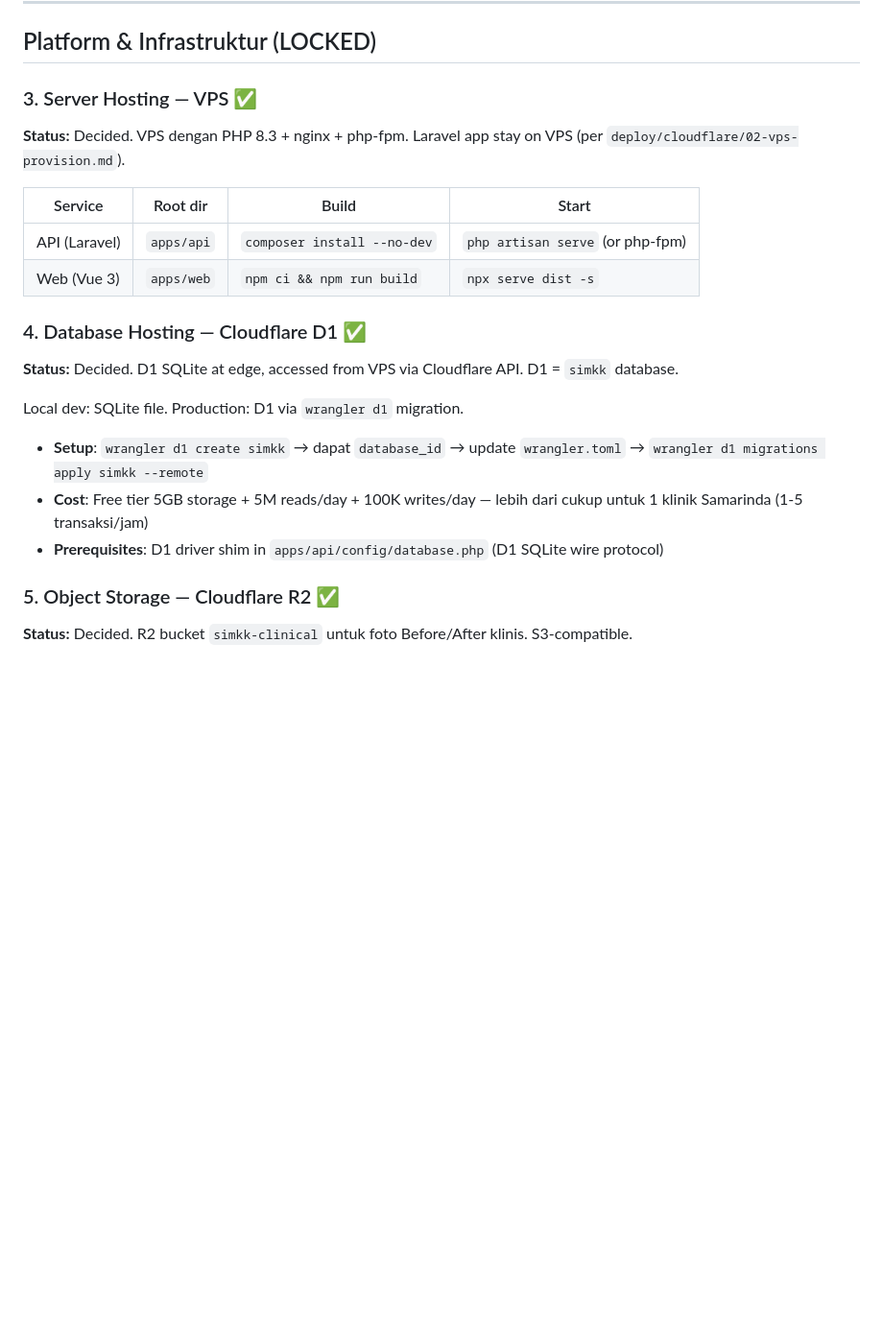
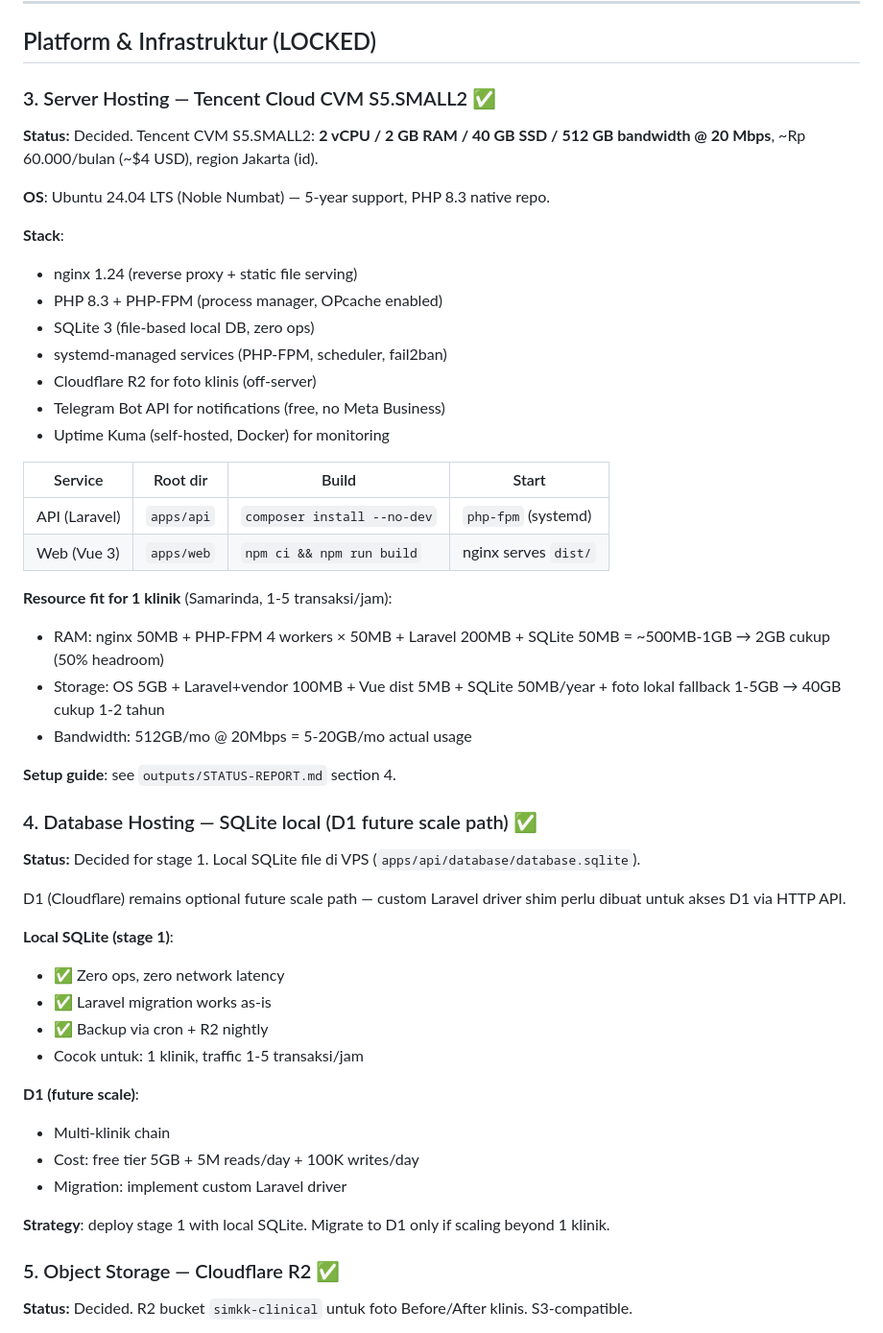
Before and after one commit to rein3400/simkk, a Markdown page: docs/EXTERNAL-DEPENDENCIES.md, the part around the change. Shown at 96% size. Rendered like a GitHub page; blank space fills up the shorter version.

Commit message:
docs: rewrite VPS section to reflect Tencent CVM S5.SMALL2 spec
Section 3 (Server Hosting) dan 4 (Database) updated:
- VPS: Tencent CVM S5.SMALL2 (2vCPU 2GB 40GB SSD, ~Rp 60rb/mo)
- OS: Ubuntu 24.04 LTS
- Stack: nginx 1.24 + PHP 8.3-FPM + SQLite + R2 + Telegram
- DB strategy: local SQLite stage 1, D1 future scale

```diff
--- a/docs/EXTERNAL-DEPENDENCIES.md
+++ b/docs/EXTERNAL-DEPENDENCIES.md
@@ -78,24 +78,51 @@ Dokumen ini mencatat semua API eksternal, layanan, dan infrastruktur yang dibutu
 
 ## Platform & Infrastruktur (LOCKED)
 
-### 3. Server Hosting — VPS ✅
+### 3. Server Hosting — Tencent Cloud CVM S5.SMALL2 ✅
 
-**Status:** Decided. VPS dengan PHP 8.3 + nginx + php-fpm. Laravel app stay on VPS (per `deploy/cloudflare/02-vps-provision.md`).
+**Status:** Decided. Tencent CVM S5.SMALL2: **2 vCPU / 2 GB RAM / 40 GB SSD / 512 GB bandwidth @ 20 Mbps**, ~Rp 60.000/bulan (~$4 USD), region Jakarta (id).
+
+**OS**: Ubuntu 24.04 LTS (Noble Numbat) — 5-year support, PHP 8.3 native repo.
+
+**Stack**:
+- nginx 1.24 (reverse proxy + static file serving)
+- PHP 8.3 + PHP-FPM (process manager, OPcache enabled)
+- SQLite 3 (file-based local DB, zero ops)
+- systemd-managed services (PHP-FPM, scheduler, fail2ban)
+- Cloudflare R2 for foto klinis (off-server)
+- Telegram Bot API for notifications (free, no Meta Business)
+- Uptime Kuma (self-hosted, Docker) for monitoring
 
 | Service | Root dir | Build | Start |
 |---|---|---|---|
-| API (Laravel) | `apps/api` | `composer install --no-dev` | `php artisan serve` (or php-fpm) |
-| Web (Vue 3) | `apps/web` | `npm ci && npm run build` | `npx serve dist -s` |
+| API (Laravel) | `apps/api` | `composer install --no-dev` | `php-fpm` (systemd) |
+| Web (Vue 3) | `apps/web` | `npm ci && npm run build` | nginx serves `dist/` |
 
-### 4. Database Hosting — Cloudflare D1 ✅
+**Resource fit for 1 klinik** (Samarinda, 1-5 transaksi/jam):
+- RAM: nginx 50MB + PHP-FPM 4 workers × 50MB + Laravel 200MB + SQLite 50MB = ~500MB-1GB → 2GB cukup (50% headroom)
+- Storage: OS 5GB + Laravel+vendor 100MB + Vue dist 5MB + SQLite 50MB/year + foto lokal fallback 1-5GB → 40GB cukup 1-2 tahun
+- Bandwidth: 512GB/mo @ 20Mbps = 5-20GB/mo actual usage
 
-**Status:** Decided. D1 SQLite at edge, accessed from VPS via Cloudflare API. D1 = `simkk` database.
+**Setup guide**: see `outputs/STATUS-REPORT.md` section 4.
 
-Local dev: SQLite file. Production: D1 via `wrangler d1` migration.
+### 4. Database Hosting — SQLite local (D1 future scale path) ✅
 
-- **Setup**: `wrangler d1 create simkk` → dapat `database_id` → update `wrangler.toml` → `wrangler d1 migrations apply simkk --remote`
-- **Cost**: Free tier 5GB storage + 5M reads/day + 100K writes/day — lebih dari cukup untuk 1 klinik Samarinda (1-5 transaksi/jam)
-- **Prerequisites**: D1 driver shim in `apps/api/config/database.php` (D1 SQLite wire protocol)
+**Status:** Decided for stage 1. Local SQLite file di VPS (`apps/api/database/database.sqlite`).
+
+D1 (Cloudflare) remains optional future scale path — custom Laravel driver shim perlu dibuat untuk akses D1 via HTTP API.
+
+**Local SQLite (stage 1)**:
+- ✅ Zero ops, zero network latency
+- ✅ Laravel migration works as-is
+- ✅ Backup via cron + R2 nightly
+- Cocok untuk: 1 klinik, traffic 1-5 transaksi/jam
+
+**D1 (future scale)**:
+- Multi-klinik chain
+- Cost: free tier 5GB + 5M reads/day + 100K writes/day
+- Migration: implement custom Laravel driver
+
+**Strategy**: deploy stage 1 with local SQLite. Migrate to D1 only if scaling beyond 1 klinik.
 
 ### 5. Object Storage — Cloudflare R2 ✅
 
```
